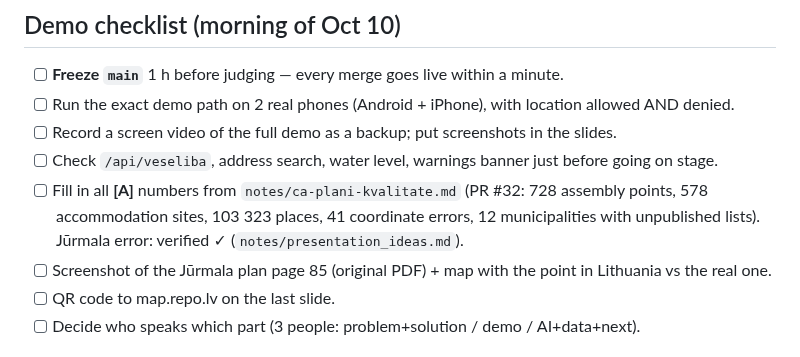
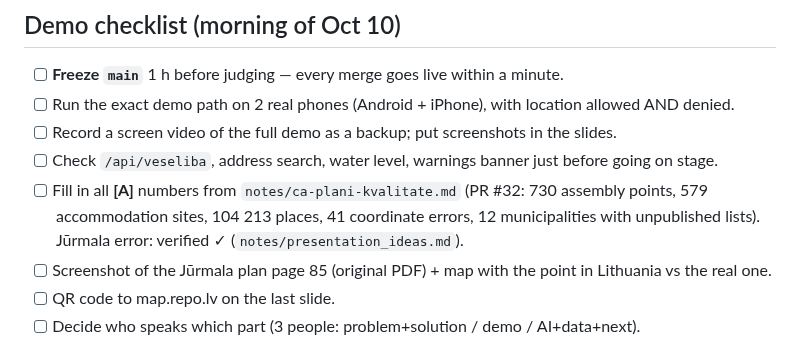
Before and after one commit to noiseparty/hakatons, a Markdown page: notes/pitch.md, the part around the change. Drawn GitHub-style.

Commit message:
Pitch: updated counts from PR #32 (730 / 579 / 104 213)
Co-Authored-By: Claude Opus 5.5 (1M context) <noreply@anthropic.com>

```diff
--- a/notes/pitch.md
+++ b/notes/pitch.md
@@ -76,7 +76,7 @@ VZD adrešu reģistrs (CC BY) · pašvaldību CA plāni (42) · VUGD/112.lv patv
 - [ ] Run the exact demo path on 2 real phones (Android + iPhone), with location allowed AND denied.
 - [ ] Record a screen video of the full demo as a backup; put screenshots in the slides.
 - [ ] Check `/api/veseliba`, address search, water level, warnings banner just before going on stage.
-- [ ] Fill in all **[A]** numbers from `notes/ca-plani-kvalitate.md` (PR #32: 728 assembly points, 578 accommodation sites, 103 323 places, 41 coordinate errors, 12 municipalities with unpublished lists). Jūrmala error: verified ✓ (`notes/presentation_ideas.md`).
+- [ ] Fill in all **[A]** numbers from `notes/ca-plani-kvalitate.md` (PR #32: 730 assembly points, 579 accommodation sites, 104 213 places, 41 coordinate errors, 12 municipalities with unpublished lists). Jūrmala error: verified ✓ (`notes/presentation_ideas.md`).
 - [ ] Screenshot of the Jūrmala plan page 85 (original PDF) + map with the point in Lithuania vs the real one.
 - [ ] QR code to map.repo.lv on the last slide.
 - [ ] Decide who speaks which part (3 people: problem+solution / demo / AI+data+next).
```
